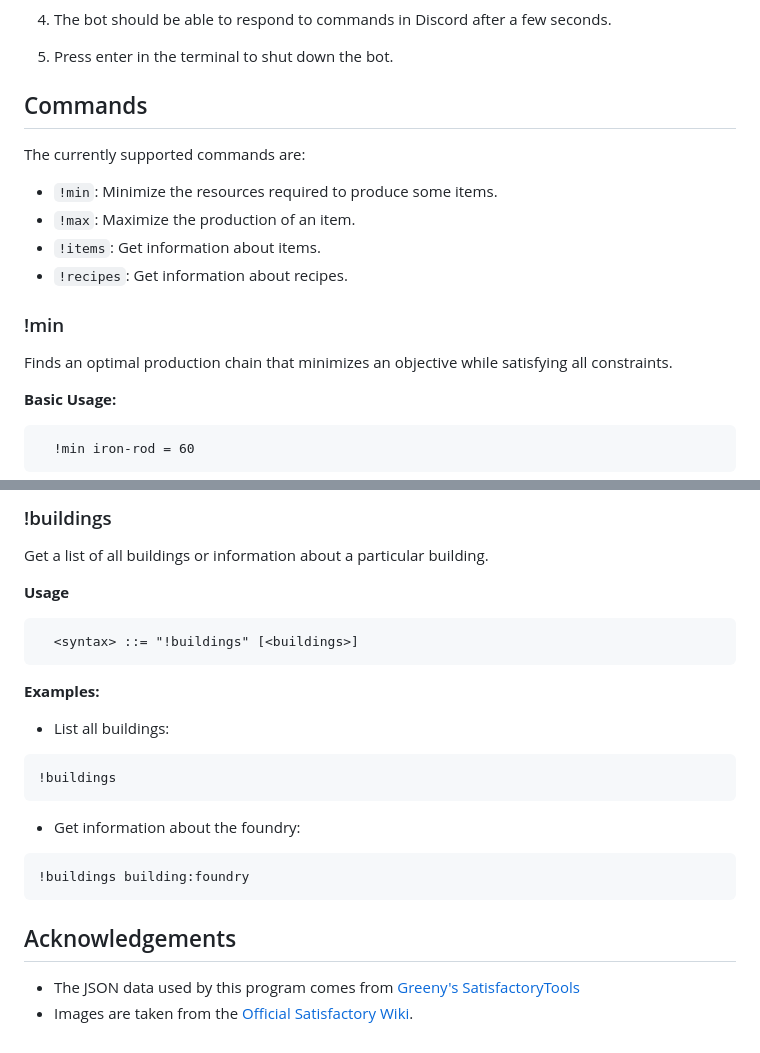
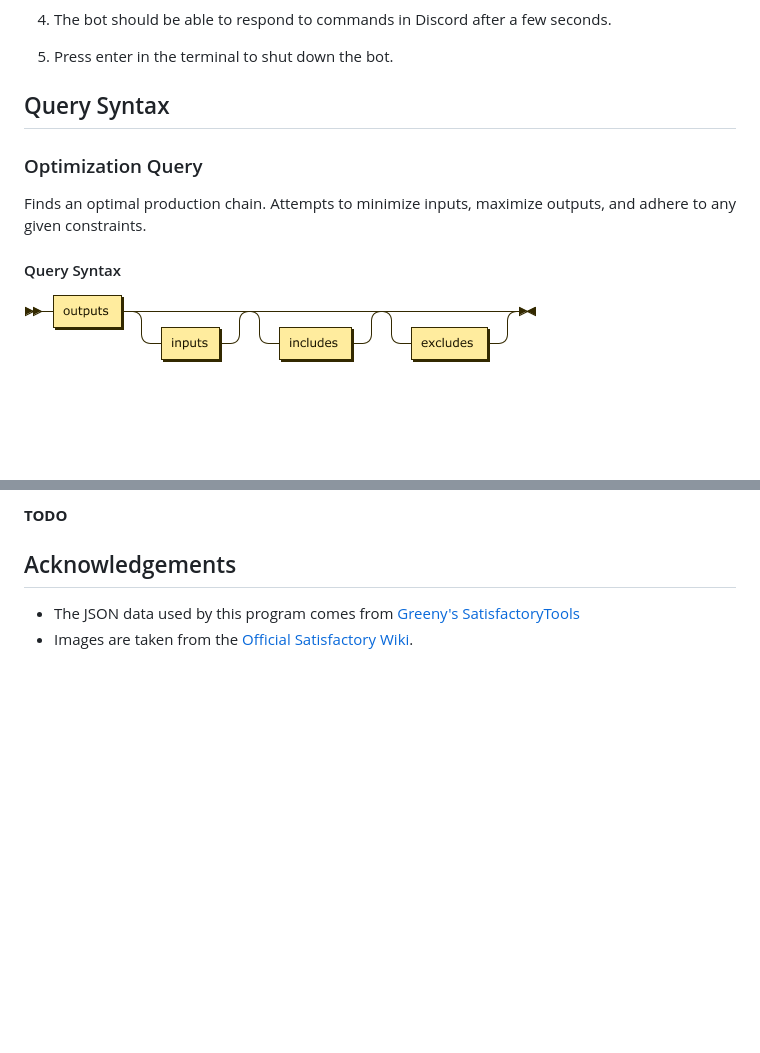
Before and after one commit to ScottJDaley/ada, a Markdown page: README.md, 2 parts joined by grey strips. GitHub-like rendering; pictures changed too: images/rr_diagram/optimization_query.png (added); blank space fills up the shorter version.

````diff
--- a/README.md
+++ b/README.md
@@ -85,19 +85,13 @@ echo "DISCORD_TOKEN={token from discord developer portal}" > .env
 4. The bot should be able to respond to commands in Discord after a few seconds.
 5. Press enter in the terminal to shut down the bot.
 
-## Commands
-The currently supported commands are:
- - `!min`: Minimize the resources required to produce some items.
- - `!max`: Maximize the production of an item.
- - `!items`: Get information about items.
- - `!recipes`: Get information about recipes.
+## Query Syntax
 
-### !min
+### Optimization Query
 
-Finds an optimal production chain that minimizes an objective while satisfying all constraints.
+Finds an optimal production chain. Attempts to minimize inputs, maximize
+outputs, and adhere to any given constraints.
 
-**Basic Usage:**
-```
-  !min iron-rod = 60
-```
+#### Query Syntax
+![alt text](/images/rr_diagram/optimization_query.png "Optimization Query")
 
@@ -256,21 +121,4 @@ Get a list of all recipes, information about a recipe, or recipes for/using a pa
-### !buildings
-
-Get a list of all buildings or information about a particular building.
-
-**Usage**
-```ebnf
-  <syntax> ::= "!buildings" [<buildings>]
-```
-
-**Examples:**
-- List all buildings:
-```
-!buildings
-```
-- Get information about the foundry:
-```
-!buildings building:foundry
-```
+**TODO**
 
 ## Acknowledgements
 - The JSON data used by this program comes from [Greeny's SatisfactoryTools](https://github.com/greeny/SatisfactoryTools)
````
Also changed, not shown: other parts of README.md (+17 -146 lines), ebnf.md (added, +53 -0 lines), images/rr_diagram/excludes.png (added), images/rr_diagram/includes.png (added), images/rr_diagram/inputs.png (added), images/rr_diagram/outputs.png (added).
